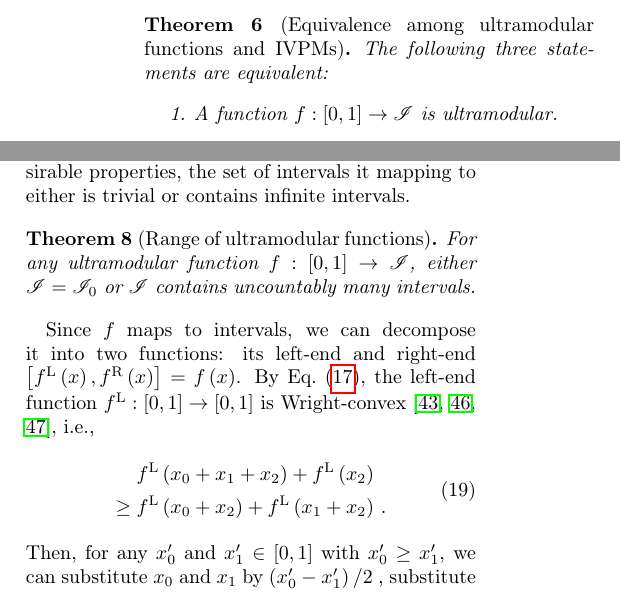
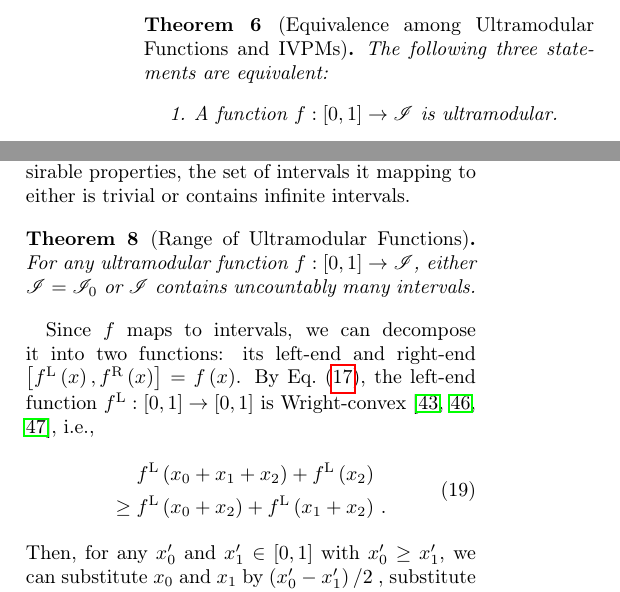
Before and after one commit to yuttai/Contextuality-and-Nonlocality-in-Discrete-Quantum-Theory, a LaTeX paper (prop_letter.tex): two parts of the columns of page 9 of 12, joined at a grey line, cut so that both start at the same text. Compiled offline with pdfLaTeX.

```diff
--- a/prop_letter.tex
+++ b/prop_letter.tex
@@ -1064,7 +1064,7 @@
 is a necessary and sufficient condition for $\ultramodular\circ\mu$
 is always a IVPM as we next show.
 
-\begin{thm}[Equivalence among ultramodular functions and IVPMs]\label{thm:iota-statements}The
+\begin{thm}[Equivalence among Ultramodular Functions and IVPMs]\label{thm:iota-statements}The
 following three statements are equivalent:
 \begin{enumerate}
 \item \label{enu:iota-subject-to}A function~$\ultramodular:\left[0,1\right]\rightarrow\mathscr{I}$
@@ -1138,7 +1138,7 @@
 set of intervals it mapping to either is trivial or contains infinite
 intervals.
 
-\begin{thm}[Range of ultramodular functions]\label{thm:convex-uncountable}For
+\begin{thm}[Range of Ultramodular Functions]\label{thm:convex-uncountable}For
 any ultramodular function~$\ultramodular:\left[0,1\right]\rightarrow\mathscr{I}$,
 either $\mathscr{I}=\mathscr{I}_{0}$ or $\mathscr{I}$ contains uncountably
 many intervals.\end{thm}
```
Also changed, not shown: 1 other file.
